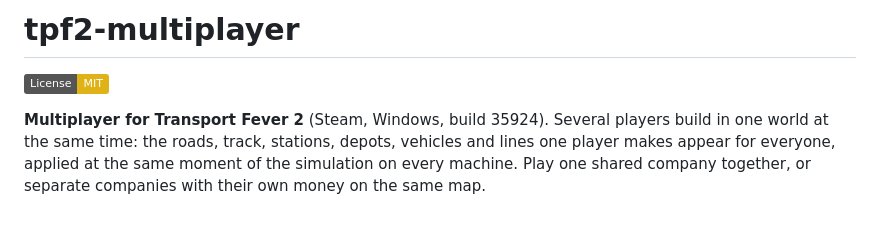
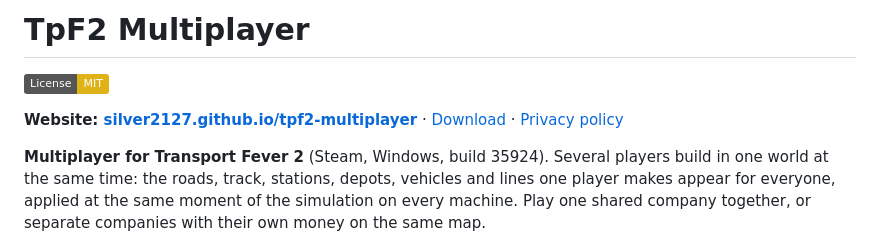
Before and after one commit to silver2127/tpf2-multiplayer, a Markdown page: README.md, the part around the change. GitHub-like rendering; badges without logos; blank space fills up the shorter version.

Commit message:
README: link the project website, download and privacy policy
The title uses the project's name, TpF2 Multiplayer, as the website and releases do.

Co-Authored-By: Claude Opus 5 (1M context) <noreply@anthropic.com>

Claude-Session: https://claude.ai/code/session_017FA9Sa5Raq4phkArcrAGho

```diff
--- a/README.md
+++ b/README.md
@@ -1,6 +1,10 @@
-# tpf2-multiplayer
+# TpF2 Multiplayer
 
 [![License: MIT](https://img.shields.io/badge/License-MIT-yellow.svg)](LICENSE)
+
+**Website: [silver2127.github.io/tpf2-multiplayer](https://silver2127.github.io/tpf2-multiplayer/)** ·
+[Download](https://github.com/silver2127/tpf2-multiplayer/releases/latest) ·
+[Privacy policy](https://silver2127.github.io/tpf2-multiplayer/privacy.html)
 
 **Multiplayer for Transport Fever 2** (Steam, Windows, build 35924). Several players build in one
 world at the same time: the roads, track, stations, depots, vehicles and lines one player makes
```
